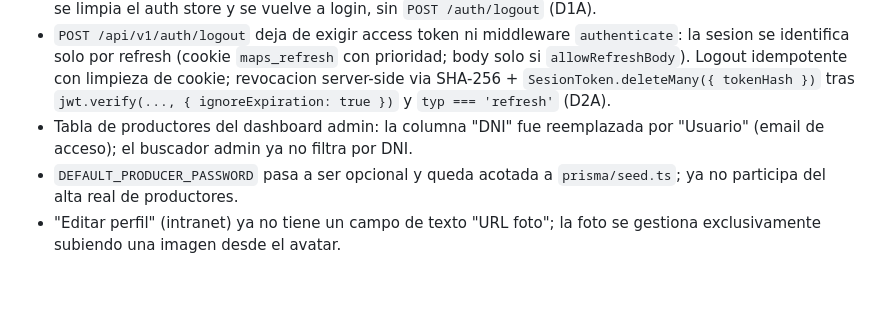
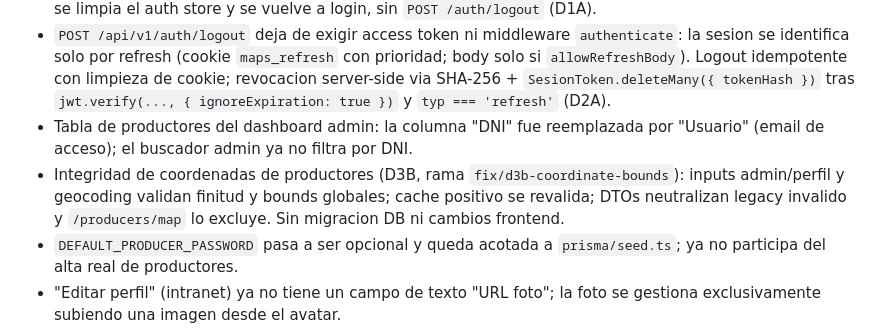
Before and after one commit to Kondor-Corporate/MAPS-Landingpage, a Markdown page: docs/CHANGELOG.md, the part around the change. Drawn GitHub-style; blank space fills up the shorter version.

```diff
--- a/docs/CHANGELOG.md
+++ b/docs/CHANGELOG.md
@@ -49,6 +49,7 @@ Entregas posteriores a la etapa documentada antigua (docs vivos + Docker + auth
 - El cambio de contraseña propia deja de ser un flujo del dominio Productor: vive en Auth (service, schema, limiter y formulario compartido). Productor, Admin y Superadmin usan el mismo formulario; tras el éxito se limpia el auth store y se vuelve a login, sin `POST /auth/logout` (D1A).
 - `POST /api/v1/auth/logout` deja de exigir access token ni middleware `authenticate`: la sesion se identifica solo por refresh (cookie `maps_refresh` con prioridad; body solo si `allowRefreshBody`). Logout idempotente con limpieza de cookie; revocacion server-side via SHA-256 + `SesionToken.deleteMany({ tokenHash })` tras `jwt.verify(..., { ignoreExpiration: true })` y `typ === 'refresh'` (D2A).
 - Tabla de productores del dashboard admin: la columna "DNI" fue reemplazada por "Usuario" (email de acceso); el buscador admin ya no filtra por DNI.
+- Integridad de coordenadas de productores (D3B, rama `fix/d3b-coordinate-bounds`): inputs admin/perfil y geocoding validan finitud y bounds globales; cache positivo se revalida; DTOs neutralizan legacy invalido y `/producers/map` lo excluye. Sin migracion DB ni cambios frontend.
 - `DEFAULT_PRODUCER_PASSWORD` pasa a ser opcional y queda acotada a `prisma/seed.ts`; ya no participa del alta real de productores.
 - "Editar perfil" (intranet) ya no tiene un campo de texto "URL foto"; la foto se gestiona exclusivamente subiendo una imagen desde el avatar.
 - Convenciones documentales actualizadas con fuentes de verdad y relacion entre README, modulos, TDDs y work-logs.
```
Also changed, not shown: docs/modules/producers.md (+29 -5 lines).
